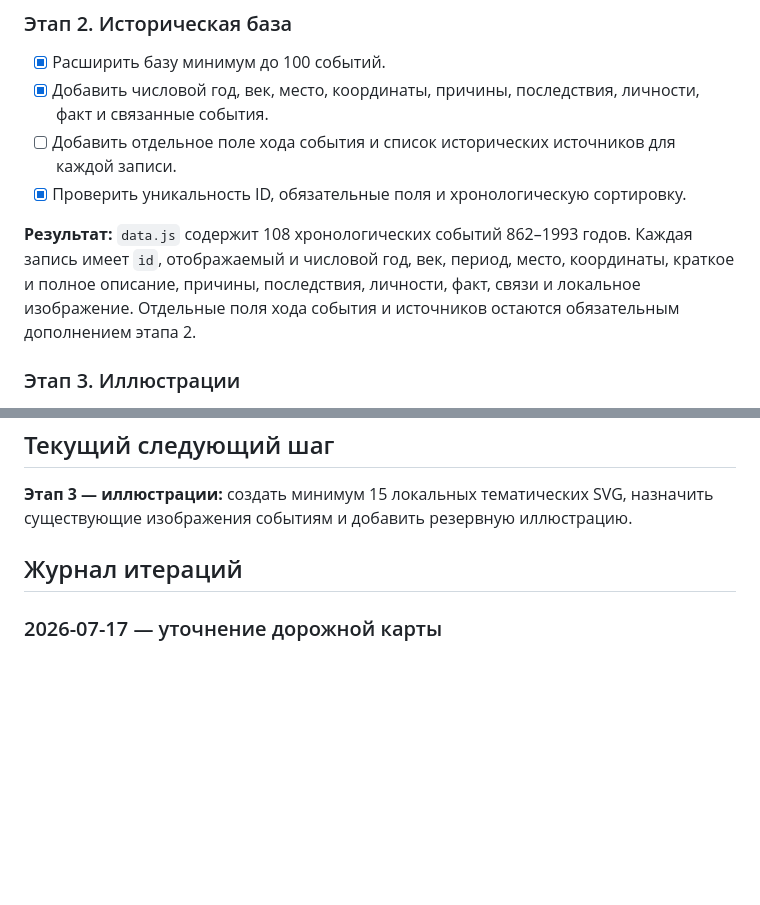
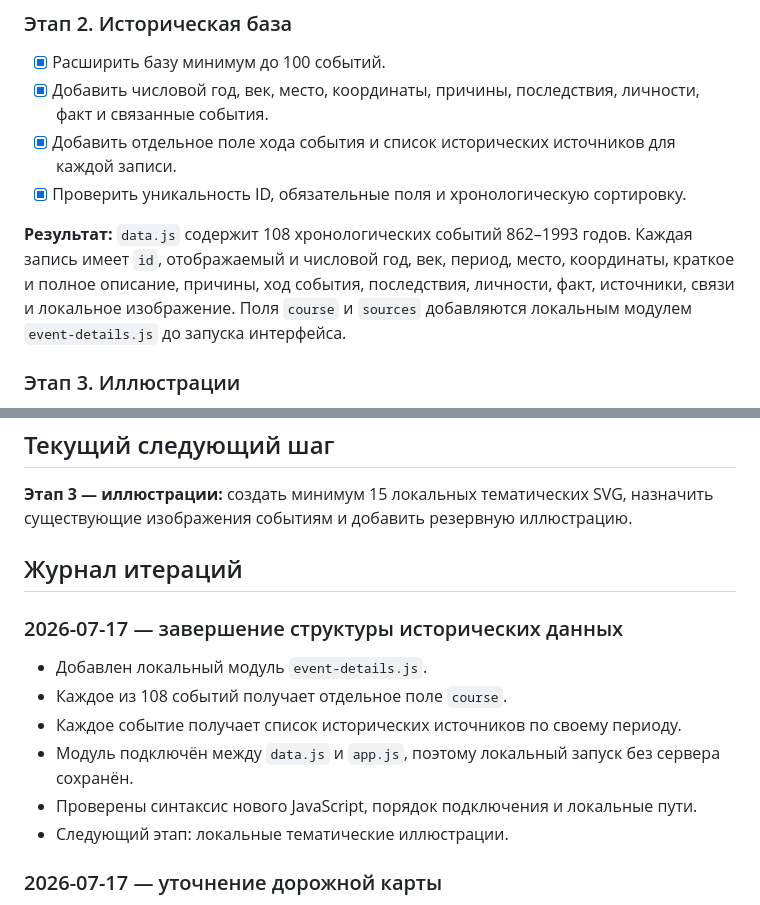
Before and after one commit to fduch11/rus-history, a Markdown page: ROADMAP.md, 2 parts joined by grey strips. Drawn GitHub-style; blank space fills up the shorter version.

Commit message:
Complete event data structure roadmap

```diff
--- a/ROADMAP.md
+++ b/ROADMAP.md
@@ -36,10 +36,10 @@
 
 - [x] Расширить базу минимум до 100 событий.
 - [x] Добавить числовой год, век, место, координаты, причины, последствия, личности, факт и связанные события.
-- [ ] Добавить отдельное поле хода события и список исторических источников для каждой записи.
+- [x] Добавить отдельное поле хода события и список исторических источников для каждой записи.
 - [x] Проверить уникальность ID, обязательные поля и хронологическую сортировку.
 
-**Результат:** `data.js` содержит 108 хронологических событий 862–1993 годов. Каждая запись имеет `id`, отображаемый и числовой год, век, период, место, координаты, краткое и полное описание, причины, последствия, личности, факт, связи и локальное изображение. Отдельные поля хода события и источников остаются обязательным дополнением этапа 2.
+**Результат:** `data.js` содержит 108 хронологических событий 862–1993 годов. Каждая запись имеет `id`, отображаемый и числовой год, век, период, место, координаты, краткое и полное описание, причины, ход события, последствия, личности, факт, источники, связи и локальное изображение. Поля `course` и `sources` добавляются локальным модулем `event-details.js` до запуска интерфейса.
 
 ### Этап 3. Иллюстрации
 
@@ -168,6 +168,15 @@
 
 ## Журнал итераций
 
+### 2026-07-17 — завершение структуры исторических данных
+
+- Добавлен локальный модуль `event-details.js`.
+- Каждое из 108 событий получает отдельное поле `course`.
+- Каждое событие получает список исторических источников по своему периоду.
+- Модуль подключён между `data.js` и `app.js`, поэтому локальный запуск без сервера сохранён.
+- Проверены синтаксис нового JavaScript, порядок подключения и локальные пути.
+- Следующий этап: локальные тематические иллюстрации.
+
 ### 2026-07-17 — уточнение дорожной карты
 
 - Добавлены отдельное поле хода события и исторические источники.
```
